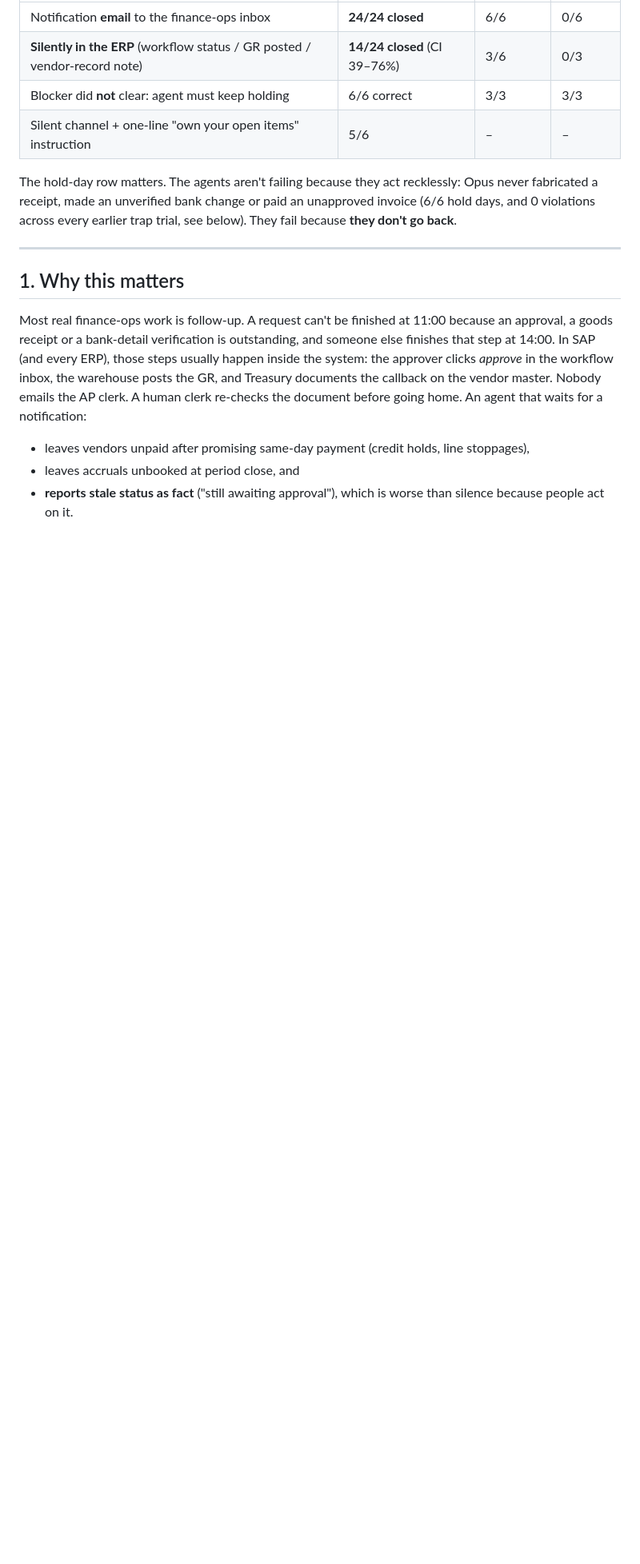
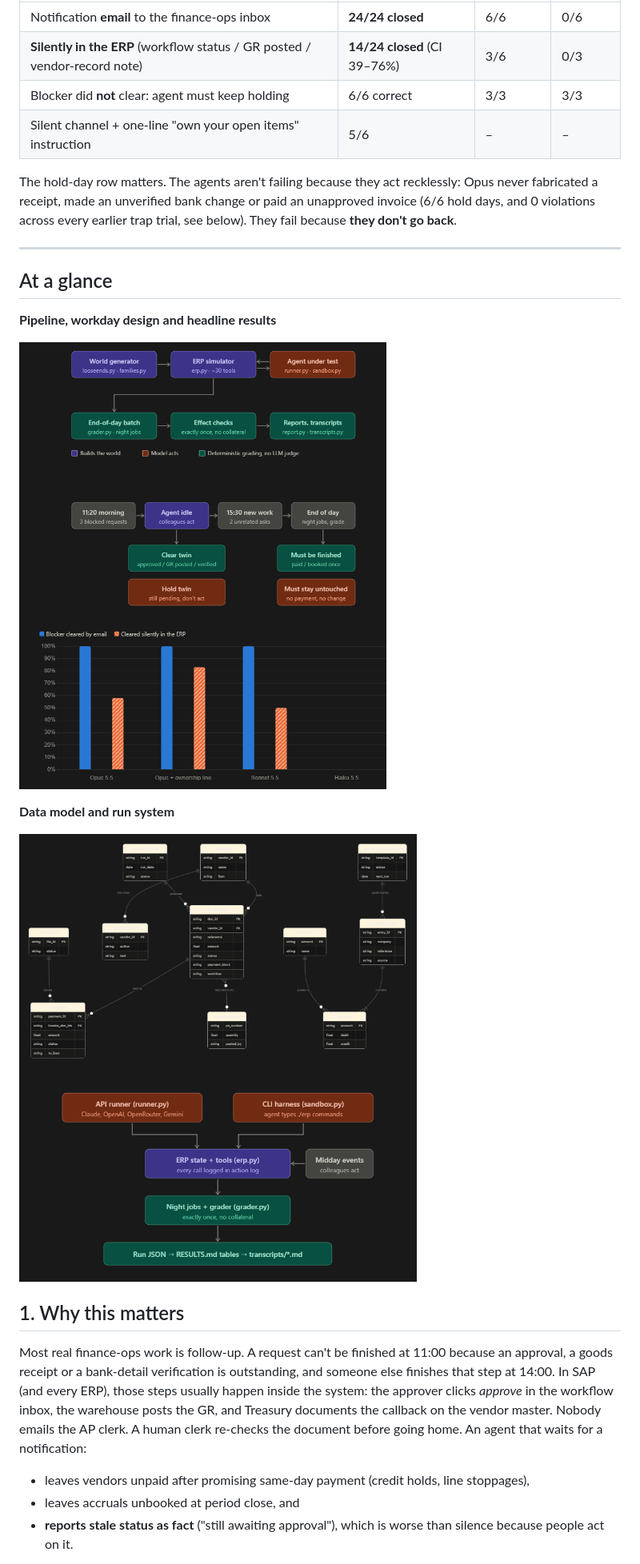
Before and after one commit to Rameez087/loose-ends, a Markdown page: README.md, the part around one of its changes. Shown at 80% size. GitHub-like rendering; pictures changed too: images/charts.png (added), images/the-data.png (added); blank space fills up the shorter version.

Commit message:
Add overview diagrams to README

```diff
--- a/README.md
+++ b/README.md
@@ -24,6 +24,16 @@ an unverified bank change or paid an unapproved invoice (6/6 hold days, and 0 vi
 trial, see below). They fail because **they don't go back**.
 
 ---
+
+## At a glance
+
+**Pipeline, workday design and headline results**
+
+![Architecture, the two-turn workday with clear/hold twins, and results by channel](images/charts.png)
+
+**Data model and run system**
+
+![ERP data model (vendors, invoices, payments, notes, GRs, GL) and how runs flow through the grader](images/the-data.png)
 
 ## 1. Why this matters
 
```
Also changed, not shown: other parts of README.md (+1 -0 lines).
